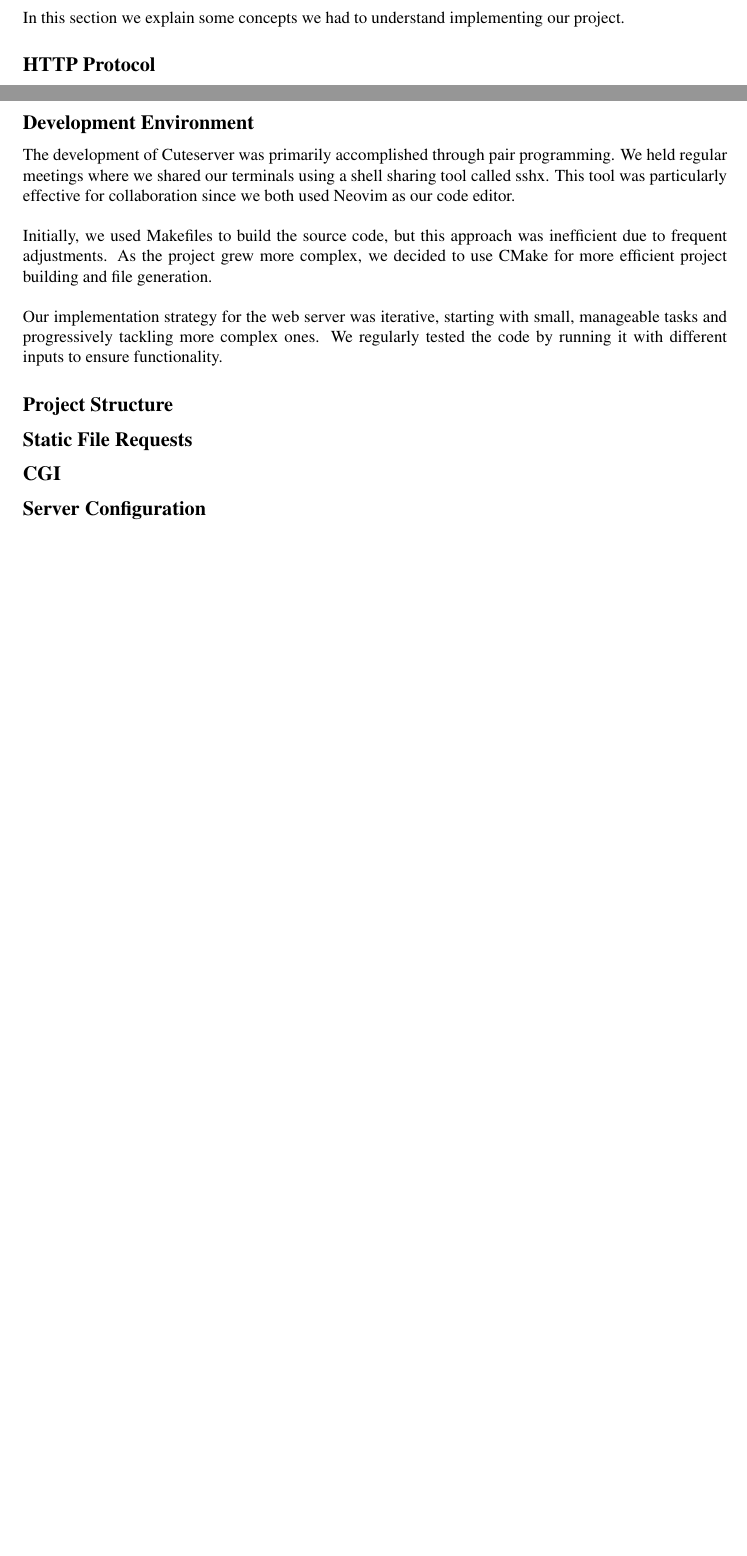
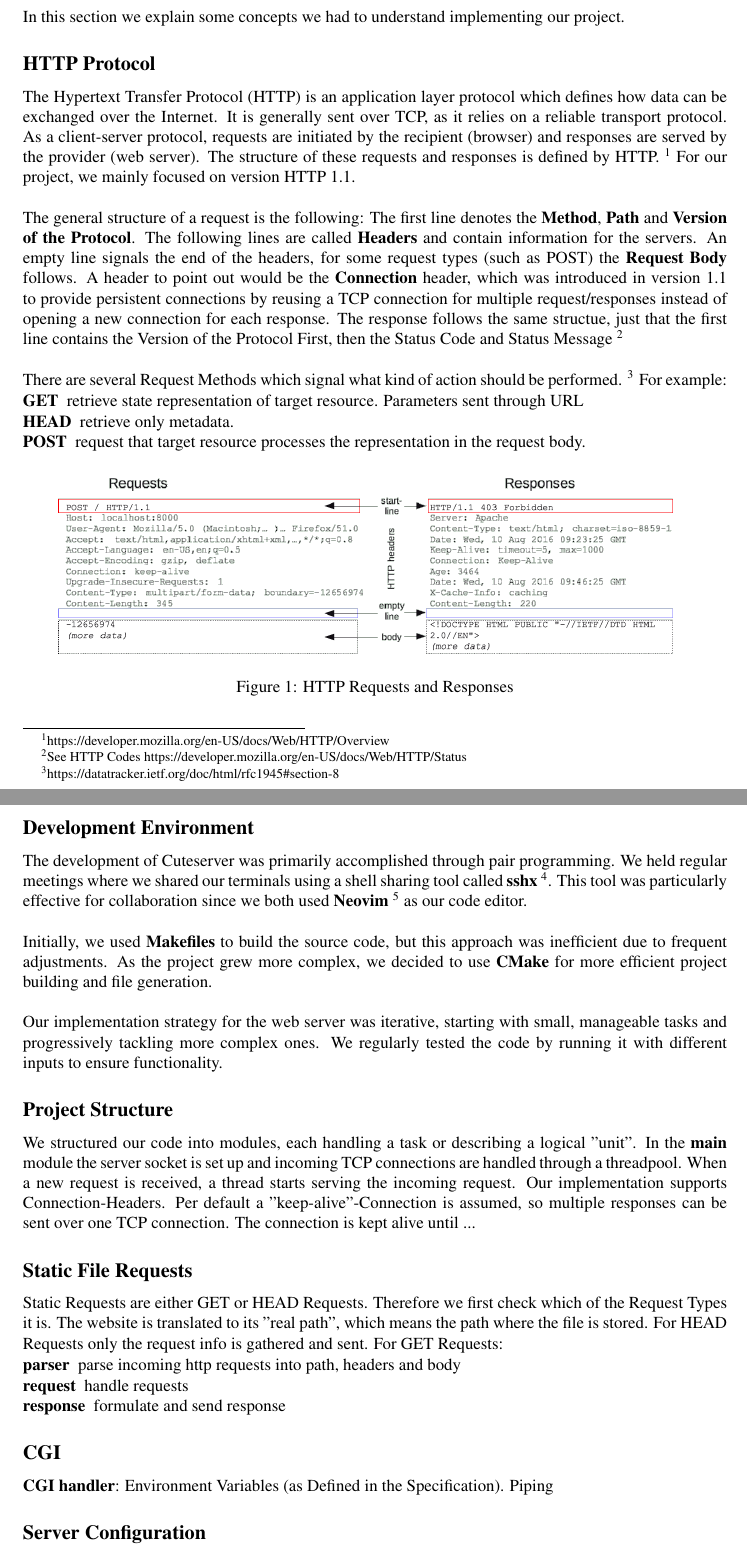
Before and after one commit to EphraimSiegfried/cuteserver, a LaTeX document (reports/final-report/main.tex, which reads reports/final-report/content/02_background.tex, reports/final-report/content/03_implementation.tex): two parts of pages 1 and 2 of 3 before the commit and two parts of pages 2 and 4 of 6 after it, joined at a grey line, cut so that both start at the same text, the shorter picture padded with empty space. Compiled offline with pdfLaTeX.

Commit message:
update report

```diff
--- a/reports/final-report/content/02_background.tex
+++ b/reports/final-report/content/02_background.tex
@@ -4,7 +4,19 @@ In this section we explain some concepts we had to understand implementing our p
 % Fussnote: HTTP Protocol Doc, CGI doc
 
 \subsection*{HTTP Protocol}
-% historical (0.9 to 1.1).
-% Request types
-% structure (headers, message etc)
-% headers (keep-alive)
+The Hypertext Transfer Protocol (HTTP) is an application layer protocol which defines how data can be exchanged over the Internet. It is generally sent over TCP, as it relies on a reliable transport protocol.
+As a client-server protocol, requests are initiated by the recipient (browser) and responses are served by the provider (web server). The structure of these requests and responses is defined by HTTP. \footnote{https://developer.mozilla.org/en-US/docs/Web/HTTP/Overview} For our project, we mainly focused on version HTTP 1.1. \\
+
+The general structure of a request is the following: The first line denotes the \textbf{Method}, \textbf{Path} and \textbf{Version of the Protocol}. The following lines are called \textbf{Headers} and contain information for the servers. An empty line signals the end of the headers, for some request types (such as POST) the \textbf{Request Body} follows. A header to point out would be the \textbf{Connection} header, which was introduced in version 1.1 to provide persistent connections by reusing a TCP connection for multiple request/responses instead of opening a new connection for each response. The response follows the same structue, just that the first line contains the Version of the Protocol First, then the Status Code and Status Message \footnote{See HTTP Codes https://developer.mozilla.org/en-US/docs/Web/HTTP/Status} \\
+
+There are several Request Methods which signal what kind of action should be performed. \footnote{https://datatracker.ietf.org/doc/html/rfc1945\#section-8} For example:
+\begin{description}
+    \item[GET]retrieve state representation of target resource. Parameters sent through URL %TODO: URL Beispiel
+    \item[HEAD]retrieve only metadata.
+    \item[POST]request that target resource processes the representation in the request body.
+\end{description}
+
+\begin{figure}[h]
+	\centering
+	\includegraphics[width=0.9\textwidth]{figures/http_structure.png}
+	\caption{HTTP Requests and Responses}
--- a/reports/final-report/content/03_implementation.tex
+++ b/reports/final-report/content/03_implementation.tex
@@ -1,22 +1,27 @@
 \section*{Implementation}
 
 \subsection*{Development Environment}
-% TODO: add links
-The development of Cuteserver was primarily accomplished through pair programming. We held regular meetings where we shared our terminals using a shell sharing tool called sshx. This tool was particularly effective for collaboration since we both used Neovim as our code editor. \\
+The development of Cuteserver was primarily accomplished through pair programming. We held regular meetings where we shared our terminals using a shell sharing tool called \textbf{sshx} \footnote{https://sshx.io/}. This tool was particularly effective for collaboration since we both used \textbf{Neovim} \footnote{https://neovim.io/} as our code editor. \\
 
-Initially, we used Makefiles to build the source code, but this approach was inefficient due to frequent adjustments. As the project grew more complex, we decided to use CMake for more efficient project building and file generation. \\
+Initially, we used \textbf{Makefiles} to build the source code, but this approach was inefficient due to frequent adjustments. As the project grew more complex, we decided to use \textbf{CMake} for more efficient project building and file generation. \\
 
-Our implementation strategy for the web server was iterative, starting with small, manageable tasks and progressively tackling more complex ones. We regularly tested the code by running it with different inputs to ensure functionality.
+Our implementation strategy for the web server was iterative, starting with small, manageable tasks and progressively tackling more complex ones. We regularly tested the code by running it with different inputs to ensure functionality. %TODO: evt. erwähnen dass wir iterativ angefangen haben bei get etc.
 
-
-\subsection*{Project Structure} % (also dasmer de tree zeige und kurz erkläre welles file für was isch)
-% main (socket connection, thread pool, keep-alive) TODO: timeout implementieren
-% parse headers
+\subsection*{Project Structure}
+We structured our code into modules, each handling a task or describing a logical "unit". In the \textbf{main} module the server socket is set up and incoming TCP connections are handled through a threadpool. When a new request is received, a thread starts serving the incoming request. Our implementation supports Connection-Headers. Per default a "keep-alive"-Connection is assumed, so multiple responses can be sent over one TCP connection. The connection is kept alive until ...
+%TODO: besser ausführen, add picture of keep-alive
 
 \subsection*{Static File Requests}
 %error codes chätzli
+Static Requests are either GET or HEAD Requests. Therefore we first check which of the Request Types it is. The website is translated to its "real path", which means the path where the file is stored. For HEAD Requests only the request info is gathered and sent. For GET Requests:
+\begin{description}
+    \item[parser]parse incoming http requests into path, headers and body
+    \item[request]handle requests
+    \item[response]formulate and send response
+\end{description}
 
 \subsection*{CGI}
+\textbf{CGI handler}: Environment Variables (as Defined in the Specification). Piping %TODO: evt. example
 % pipes
 % env variables
 % process creation (exec)
@@ -32,7 +33,7 @@ From the beginning, we aimed for our web server to support hosting multiple reso
 % TODO: synchronization
 
 We had several web applications to test our web server. Initially, we used simple HTML files and gradually added more complex ones. Eventually, we developed a more sophisticated application using the React framework for the front end. This application is a simple chat app that makes POST requests when users submit chat messages. These POST requests are handled by our backend service, which stores the chat messages in a JSON file and sends the JSON data to clients. We initially wrote this service using the Flask framework in Python to test if interpreted languages could work as CGI scripts. While this worked, we later translated the backend Python script to a C script to achieve faster response times by running compiled executables.
+%TODO: add pictures
 
 \subsection*{Containerization}
-
 We decided to containerize our application for two main reasons. Initially, we used chroot jails to sandbox our application, i.e., a mechanism that isolates a process and its children from the rest of the system by changing their apparent root directory to a specified path. This approach worked until we implemented CGI support, which required the web server to start new processes with the necessary libraries for the CGI scripts. Manually copying those dependencies into the chroot jail would have been too laborious. Docker containers offered an easier solution by securely sandboxing execution and including dependencies. Additionally, Dockerfiles enabled us to automate the building of the web server and the example application, making it easy to use and run. We used multistage builds, first creating containers for building and then copying only the necessary files to the final containers. Multistage build reduced the container size from 1.2 GB to approximately 200 MB. This process enhanced our understanding of containerization.
--- a/reports/final-report/main.tex
+++ b/reports/final-report/main.tex
@@ -1,4 +1,4 @@
-\documentclass{article}
+\documentclass[titlepage]{article}
 \usepackage{times}
 \usepackage[nohead,bottom=3cm,top=2cm,a4paper]{geometry}
 \usepackage{listings}
@@ -6,8 +6,12 @@
 \usepackage{subcaption}
 \usepackage{lipsum}
 \usepackage{graphicx}
+\usepackage{enumitem}% http://ctan.org/pkg/enumitem
+\usepackage{wrapfig}
+\setlist{noitemsep, topsep=1pt,leftmargin=*} %format itemize etc.
 \setlength{\parindent}{0pt}
-\title{Cuteserver: A web server written in C}
+\title{Cuteserver: A web server written in C \\
+\large Project for the Lecture "Operating Systems" FS24}
 \author{Rahel Kempf \and Ephraim Siegfried}
 
 \begin{document}
```
Also changed, not shown: reports/final-report/content/01_introduction.tex (+2 -2 lines), reports/final-report/figures/filetree.png (added), reports/final-report/figures/http_structure.png (added), reports/final-report/main.pdf, reports/final-report/content/02_background.tex (9 more changed lines), reports/final-report/content/03_implementation.tex (6 more changed lines), reports/final-report/main.tex (4 more changed lines), 4 other files.
